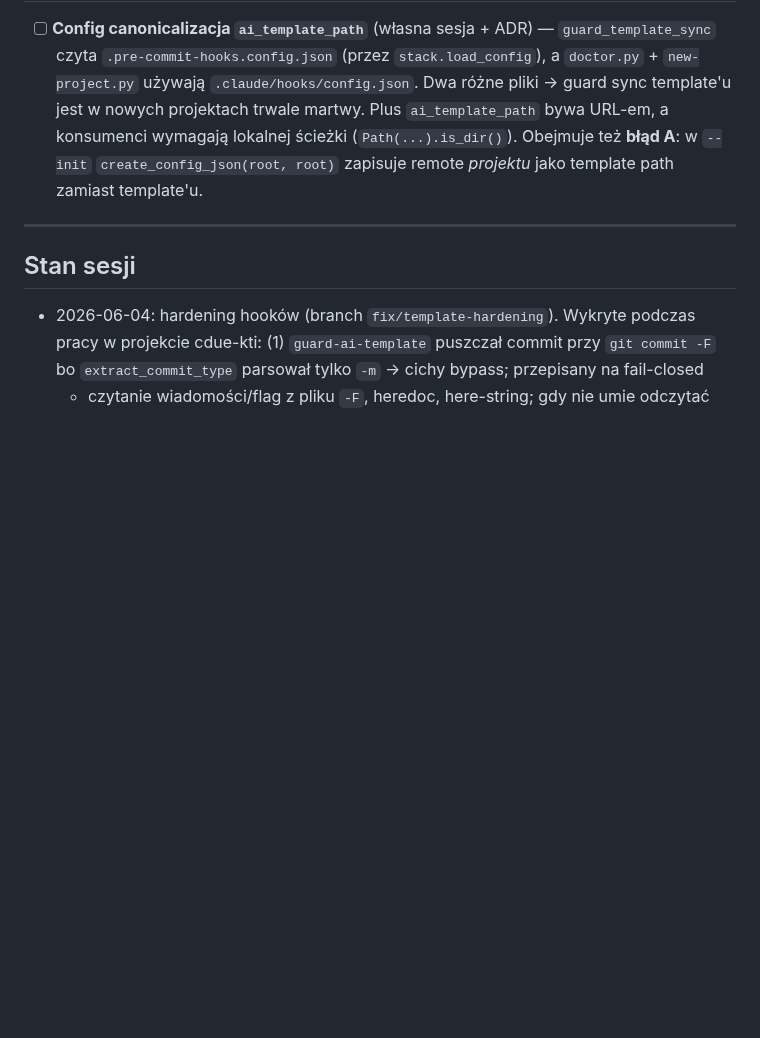
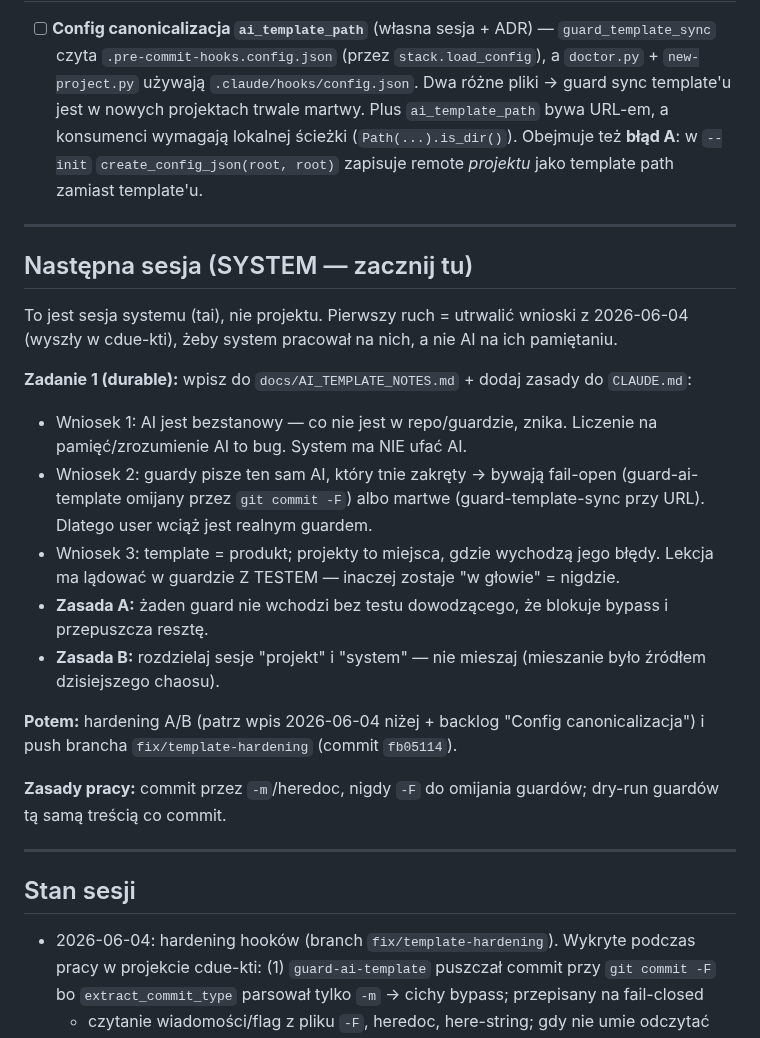
Before and after one commit to dev76bitpl/tai, a Markdown page: docs/TASKS.md, the part around the change. Drawn GitHub-style; blank space fills up the shorter version.

Commit message:
docs(tasks): add next system-session starter and conclusions
- Next-session (SYSTEM) block: enshrine 2026-06-04 conclusions into
  AI_TEMPLATE_NOTES.md + CLAUDE.md before continuing hardening
- rules to add: no guard ships without a blocking test; separate project
  vs system sessions
- conclusions: AI is stateless (system must not trust AI memory); guards
  written by AI tend fail-open (closed by tests); template is the product

[skip-test-check]

```diff
--- a/docs/TASKS.md
+++ b/docs/TASKS.md
@@ -30,6 +30,32 @@ Checklisty implementacyjne per faza znajdują się wyłącznie w [docs/ROADMAP.m
 
 ---
 
+## Następna sesja (SYSTEM — zacznij tu)
+
+To jest sesja systemu (tai), nie projektu. Pierwszy ruch = utrwalić wnioski z
+2026-06-04 (wyszły w cdue-kti), żeby system pracował na nich, a nie AI na ich pamiętaniu.
+
+**Zadanie 1 (durable):** wpisz do `docs/AI_TEMPLATE_NOTES.md` + dodaj zasady do `CLAUDE.md`:
+- Wniosek 1: AI jest bezstanowy — co nie jest w repo/guardzie, znika. Liczenie na
+  pamięć/zrozumienie AI to bug. System ma NIE ufać AI.
+- Wniosek 2: guardy pisze ten sam AI, który tnie zakręty → bywają fail-open
+  (guard-ai-template omijany przez `git commit -F`) albo martwe (guard-template-sync
+  przy URL). Dlatego user wciąż jest realnym guardem.
+- Wniosek 3: template = produkt; projekty to miejsca, gdzie wychodzą jego błędy.
+  Lekcja ma lądować w guardzie Z TESTEM — inaczej zostaje "w głowie" = nigdzie.
+- **Zasada A:** żaden guard nie wchodzi bez testu dowodzącego, że blokuje bypass i
+  przepuszcza resztę.
+- **Zasada B:** rozdzielaj sesje "projekt" i "system" — nie mieszaj (mieszanie było
+  źródłem dzisiejszego chaosu).
+
+**Potem:** hardening A/B (patrz wpis 2026-06-04 niżej + backlog "Config canonicalizacja")
+i push brancha `fix/template-hardening` (commit `fb05114`).
+
+**Zasady pracy:** commit przez `-m`/heredoc, nigdy `-F` do omijania guardów;
+dry-run guardów tą samą treścią co commit.
+
+---
+
 ## Stan sesji
 
 - 2026-06-04: hardening hooków (branch `fix/template-hardening`). Wykryte podczas pracy
```
